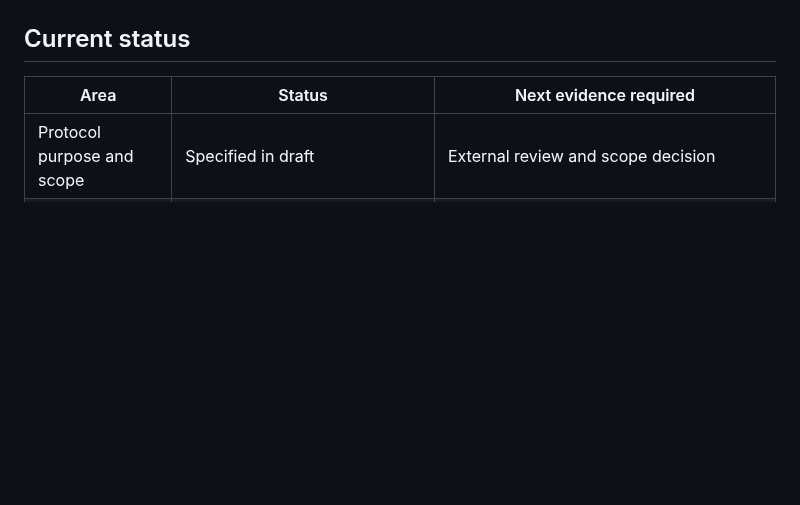
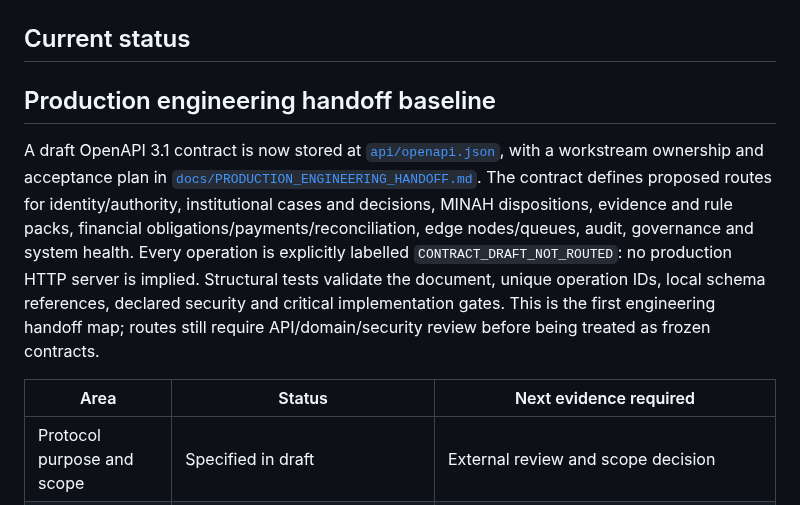
Before and after one commit to joe933212-pixel/KIN-SYS-PROTOCOL, a Markdown page: IMPLEMENTATION_STATUS.md, the part around the change. Rendered like a GitHub page; blank space fills up the shorter version.

Commit message:
Record draft API contract and production handoff baseline

```diff
--- a/IMPLEMENTATION_STATUS.md
+++ b/IMPLEMENTATION_STATUS.md
@@ -16,6 +16,10 @@
 - **Production-ready:** deployment-specific acceptance and operational gates have been satisfied.
 
 ## Current status
+
+## Production engineering handoff baseline
+
+A draft OpenAPI 3.1 contract is now stored at [`api/openapi.json`](api/openapi.json), with a workstream ownership and acceptance plan in [`docs/PRODUCTION_ENGINEERING_HANDOFF.md`](docs/PRODUCTION_ENGINEERING_HANDOFF.md). The contract defines proposed routes for identity/authority, institutional cases and decisions, MINAH dispositions, evidence and rule packs, financial obligations/payments/reconciliation, edge nodes/queues, audit, governance and system health. Every operation is explicitly labelled `CONTRACT_DRAFT_NOT_ROUTED`: no production HTTP server is implied. Structural tests validate the document, unique operation IDs, local schema references, declared security and critical implementation gates. This is the first engineering handoff map; routes still require API/domain/security review before being treated as frozen contracts.
 
 | Area | Status | Next evidence required |
 |---|---|---|
```
